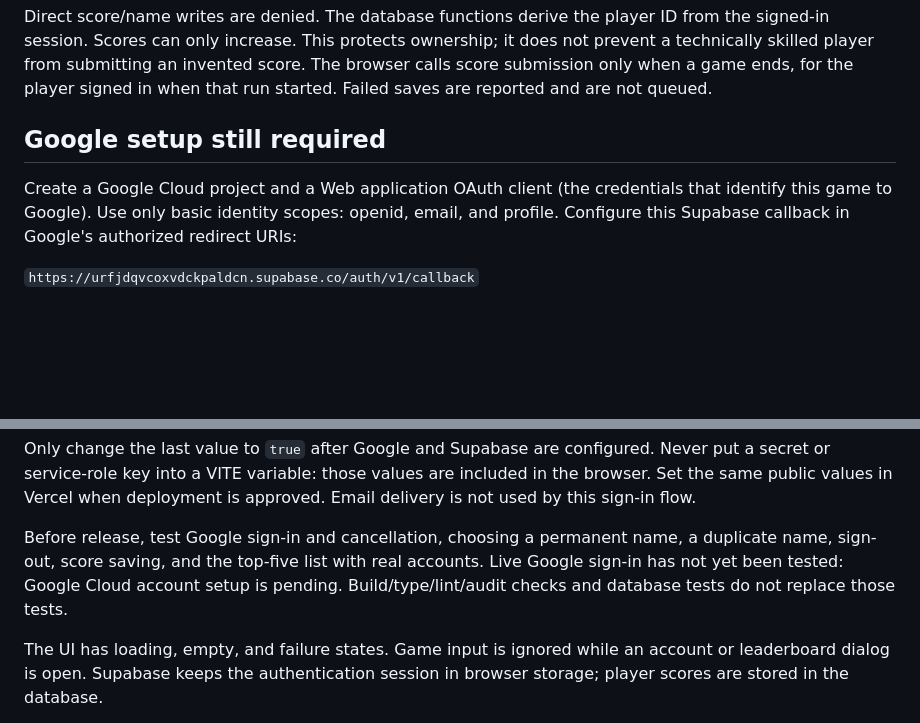
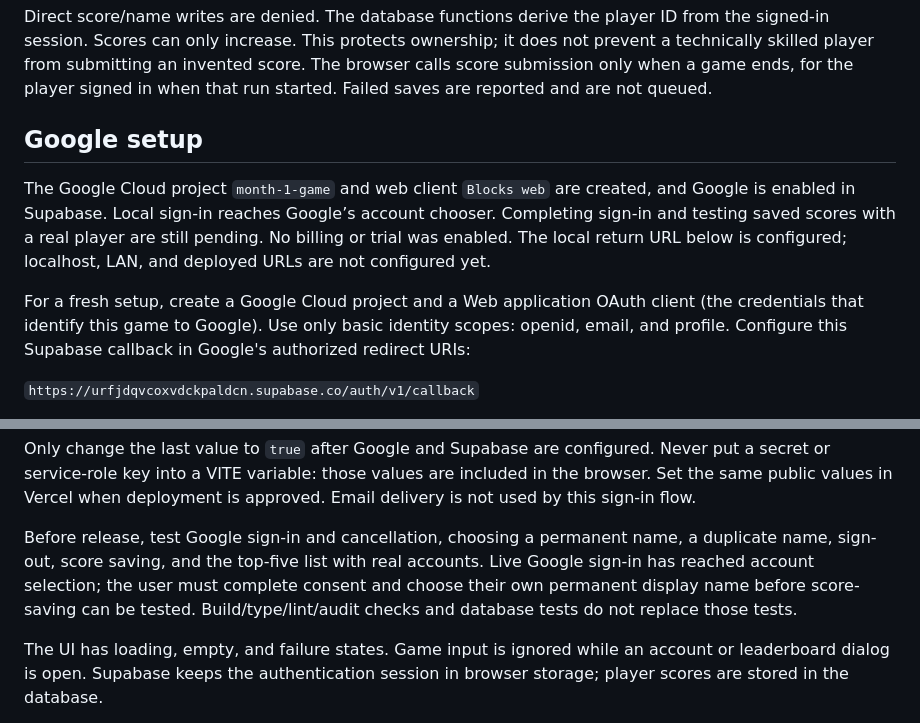
Before and after one commit to r1nt1/month-1-game, a Markdown page: supabase/README.md, 2 parts joined by grey strips. Rendered like a GitHub page; blank space fills up the shorter version.

Commit message:
Record Google connection and remaining sign-in test

```diff
--- a/supabase/README.md
+++ b/supabase/README.md
@@ -19,9 +19,15 @@ it does not prevent a technically skilled player from submitting an invented sco
 The browser calls score submission only when a game ends, for the player signed
 in when that run started. Failed saves are reported and are not queued.
 
-## Google setup still required
+## Google setup
 
-Create a Google Cloud project and a Web application OAuth client (the credentials
+The Google Cloud project `month-1-game` and web client `Blocks web` are created,
+and Google is enabled in Supabase. Local sign-in reaches Google’s account chooser.
+Completing sign-in and testing saved scores with a real player are still pending.
+No billing or trial was enabled. The local return URL below is configured;
+localhost, LAN, and deployed URLs are not configured yet.
+
+For a fresh setup, create a Google Cloud project and a Web application OAuth client (the credentials
 that identify this game to Google). Use only basic identity scopes: openid, email,
 and profile. Configure this Supabase callback in Google's authorized redirect URIs:
 
@@ -49,7 +55,8 @@ approved. Email delivery is not used by this sign-in flow.
 
 Before release, test Google sign-in and cancellation, choosing a permanent name,
 a duplicate name, sign-out, score saving, and the top-five list with real accounts.
-Live Google sign-in has not yet been tested: Google Cloud account setup is pending.
+Live Google sign-in has reached account selection; the user must complete consent
+and choose their own permanent display name before score-saving can be tested.
 Build/type/lint/audit checks and database tests do not replace those tests.
 
 The UI has loading, empty, and failure states. Game input is ignored while an
```
